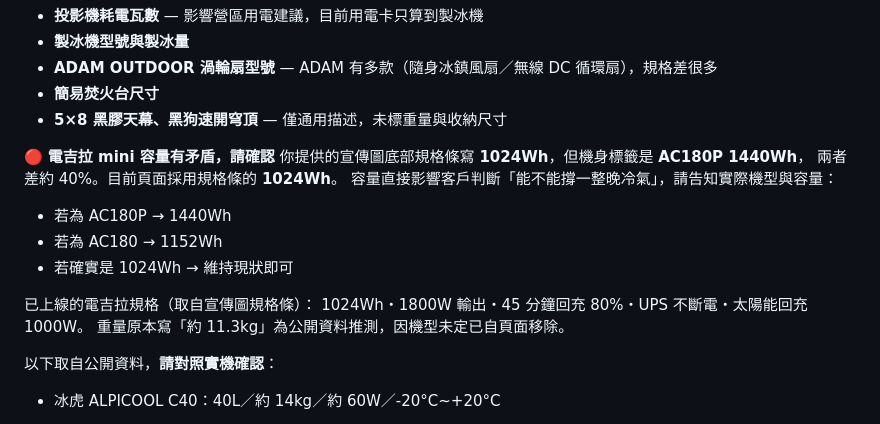
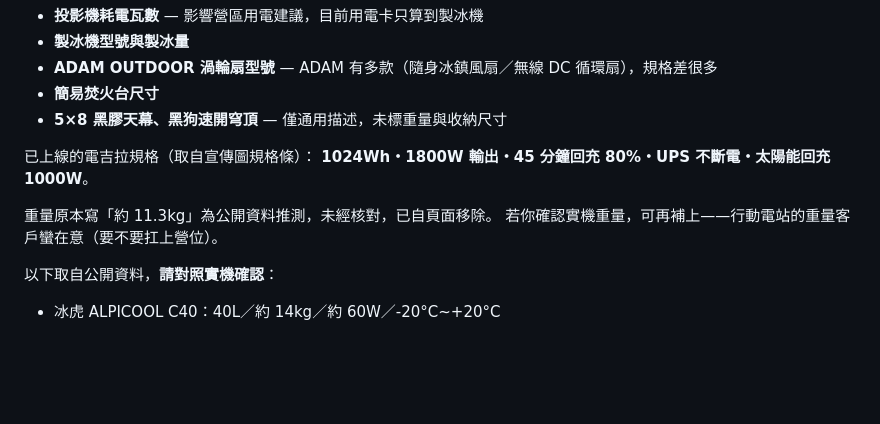
Before and after one commit to Campcool/campcool, a Markdown page: HANDOVER-TODO.md, the part around the change. GitHub-like rendering; blank space fills up the shorter version.

Commit message:
docs: 移除電吉拉容量矛盾的錯誤記錄
前一次提交誤讀了宣傳圖上的機身小字，實際並無容量標示衝突。
規格以宣傳圖規格條為準：1024Wh／1800W，網頁內容原本即為此數值，
無需變更。交接文件改為單純記錄已確認規格與待補的實機重量。

Co-Authored-By: Claude Opus 5 <noreply@anthropic.com>
Claude-Session: https://claude.ai/code/session_01B25r9Cu7amnjXFukdFSEiq

```diff
--- a/HANDOVER-TODO.md
+++ b/HANDOVER-TODO.md
@@ -158,17 +158,11 @@ LocalBusiness 已補上 `PostalAddress`：**竹北市／新竹／TW**，與首
 - **簡易焚火台尺寸**
 - **5×8 黑膠天幕、黑狗速開穹頂** — 僅通用描述，未標重量與收納尺寸
 
-🔴 **電吉拉 mini 容量有矛盾，請確認**
-你提供的宣傳圖底部規格條寫 **1024Wh**，但機身標籤是 **AC180P 1440Wh**，
-兩者差約 40%。目前頁面採用規格條的 **1024Wh**。
-容量直接影響客戶判斷「能不能撐一整晚冷氣」，請告知實際機型與容量：
-- 若為 AC180P → 1440Wh
-- 若為 AC180 → 1152Wh
-- 若確實是 1024Wh → 維持現狀即可
+已上線的電吉拉規格（取自宣傳圖規格條）：
+**1024Wh・1800W 輸出・45 分鐘回充 80%・UPS 不斷電・太陽能回充 1000W**。
 
-已上線的電吉拉規格（取自宣傳圖規格條）：
-1024Wh・1800W 輸出・45 分鐘回充 80%・UPS 不斷電・太陽能回充 1000W。
-重量原本寫「約 11.3kg」為公開資料推測，因機型未定已自頁面移除。
+重量原本寫「約 11.3kg」為公開資料推測，未經核對，已自頁面移除。
+若你確認實機重量，可再補上——行動電站的重量客戶蠻在意（要不要扛上營位）。
 
 以下取自公開資料，**請對照實機確認**：
 - 冰虎 ALPICOOL C40：40L／約 14kg／約 60W／-20°C~+20°C
```
